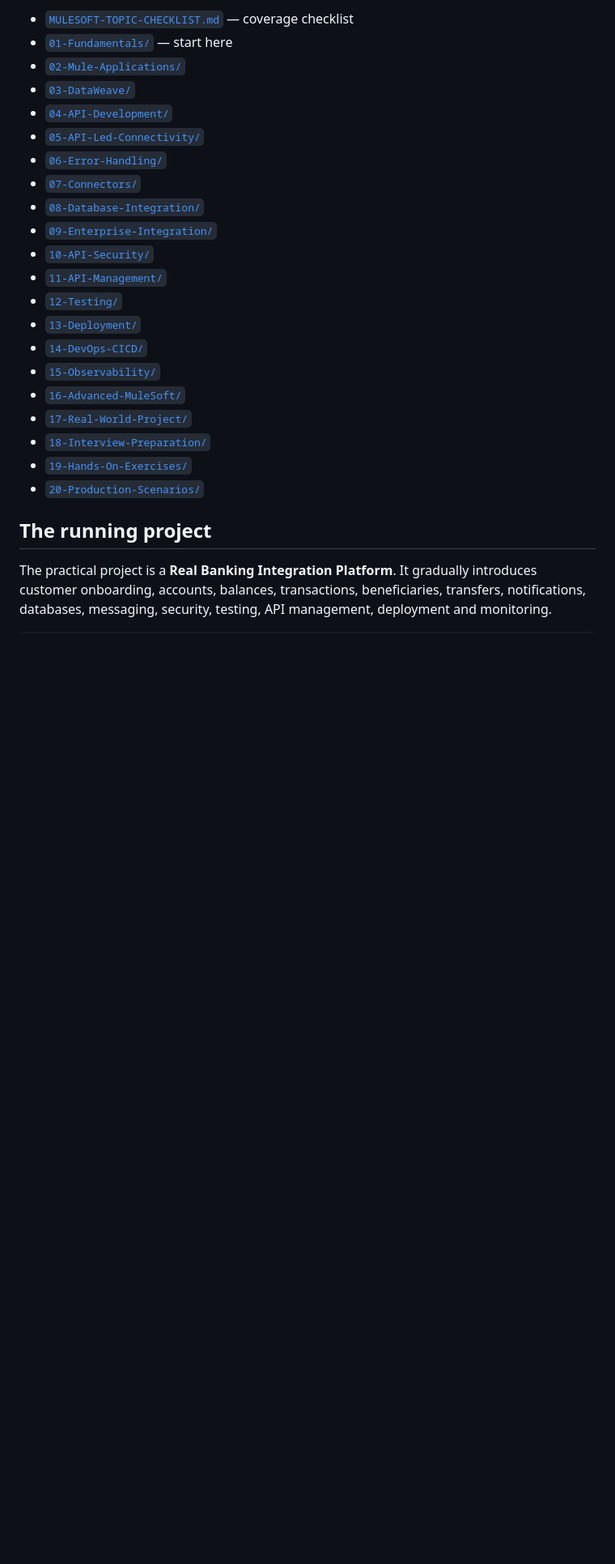
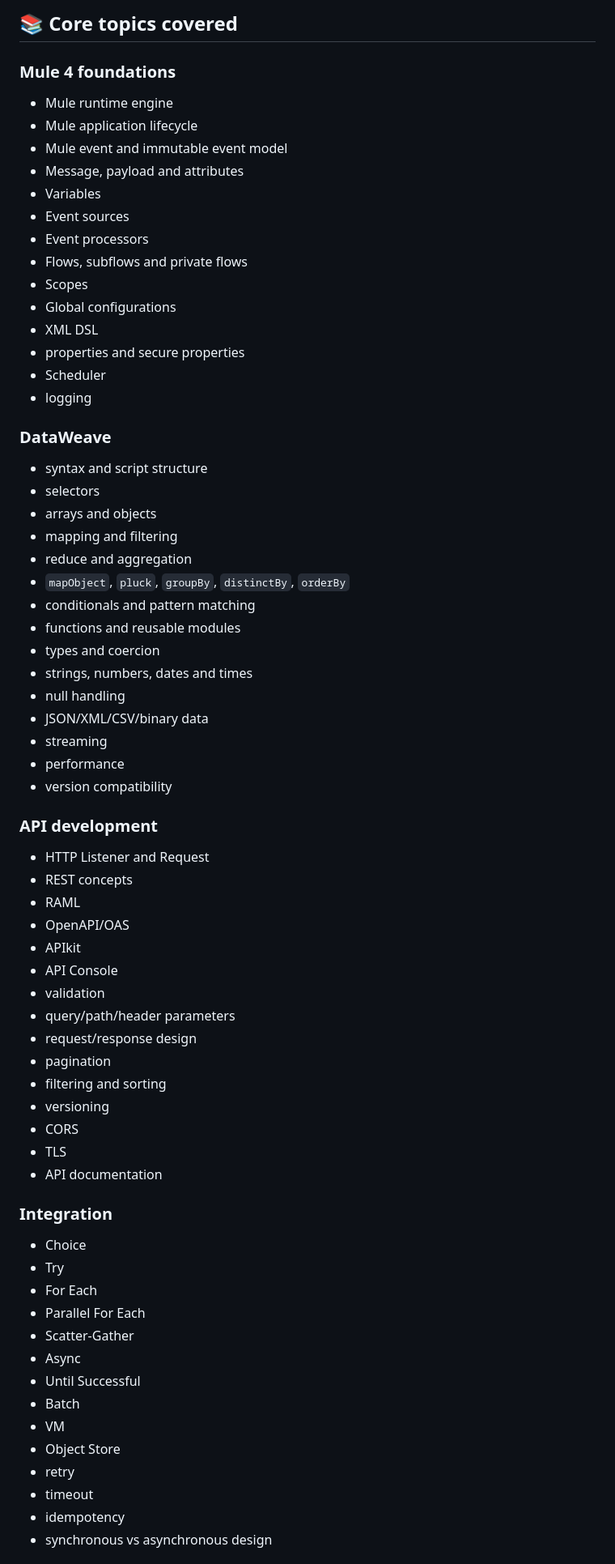
Before and after one commit to Narsing-s/mulesoft-end-to-end-guide, a Markdown page: README.md, the part around one of its changes. Shown at 81% size. GitHub-like rendering; blank space fills up the shorter version.

Commit message:
Expand README with beginner path, UI and complete topic coverage

```diff
--- a/README.md
+++ b/README.md
@@ -50,26 +55,69 @@ Do not read this as a dictionary. Follow the chapters in order. Every major topi
 
-- [`MULESOFT-TOPIC-CHECKLIST.md`](MULESOFT-TOPIC-CHECKLIST.md) — coverage checklist
-- [`01-Fundamentals/`](01-Fundamentals/) — start here
-- [`02-Mule-Applications/`](02-Mule-Applications/)
-- [`03-DataWeave/`](03-DataWeave/)
-- [`04-API-Development/`](04-API-Development/)
-- [`05-API-Led-Connectivity/`](05-API-Led-Connectivity/)
-- [`06-Error-Handling/`](06-Error-Handling/)
-- [`07-Connectors/`](07-Connectors/)
-- [`08-Database-Integration/`](08-Database-Integration/)
-- [`09-Enterprise-Integration/`](09-Enterprise-Integration/)
-- [`10-API-Security/`](10-API-Security/)
-- [`11-API-Management/`](11-API-Management/)
-- [`12-Testing/`](12-Testing/)
-- [`13-Deployment/`](13-Deployment/)
-- [`14-DevOps-CICD/`](14-DevOps-CICD/)
-- [`15-Observability/`](15-Observability/)
-- [`16-Advanced-MuleSoft/`](16-Advanced-MuleSoft/)
-- [`17-Real-World-Project/`](17-Real-World-Project/)
-- [`18-Interview-Preparation/`](18-Interview-Preparation/)
-- [`19-Hands-On-Exercises/`](19-Hands-On-Exercises/)
-- [`20-Production-Scenarios/`](20-Production-Scenarios/)
+## 📚 Core topics covered
 
-## The running project
+### Mule 4 foundations
+- Mule runtime engine
+- Mule application lifecycle
+- Mule event and immutable event model
+- Message, payload and attributes
+- Variables
+- Event sources
+- Event processors
+- Flows, subflows and private flows
+- Scopes
+- Global configurations
+- XML DSL
+- properties and secure properties
+- Scheduler
+- logging
 
-The practical project is a **Real Banking Integration Platform**. It gradually introduces customer onboarding, accounts, balances, transactions, beneficiaries, transfers, notifications, databases, messaging, security, testing, API management, deployment and monitoring.
+### DataWeave
+- syntax and script structure
+- selectors
+- arrays and objects
+- mapping and filtering
+- reduce and aggregation
+- `mapObject`, `pluck`, `groupBy`, `distinctBy`, `orderBy`
+- conditionals and pattern matching
+- functions and reusable modules
+- types and coercion
+- strings, numbers, dates and times
+- null handling
+- JSON/XML/CSV/binary data
+- streaming
+- performance
+- version compatibility
+
+### API development
+- HTTP Listener and Request
+- REST concepts
+- RAML
+- OpenAPI/OAS
+- APIkit
+- API Console
+- validation
+- query/path/header parameters
+- request/response design
+- pagination
+- filtering and sorting
+- versioning
+- CORS
+- TLS
+- API documentation
+
+### Integration
+- Choice
+- Try
+- For Each
+- Parallel For Each
+- Scatter-Gather
+- Async
+- Until Successful
+- Batch
+- VM
+- Object Store
+- retry
+- timeout
+- idempotency
+- synchronous vs asynchronous design
+
```
Also changed, not shown: other parts of README.md (+194 -61 lines).
